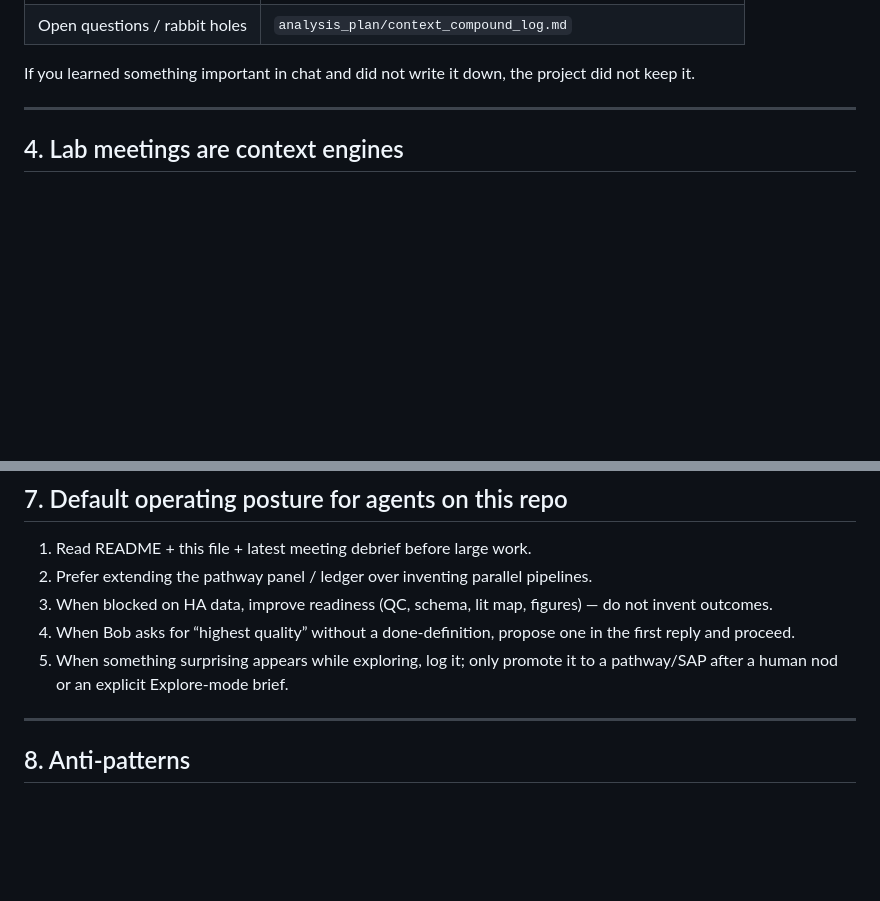
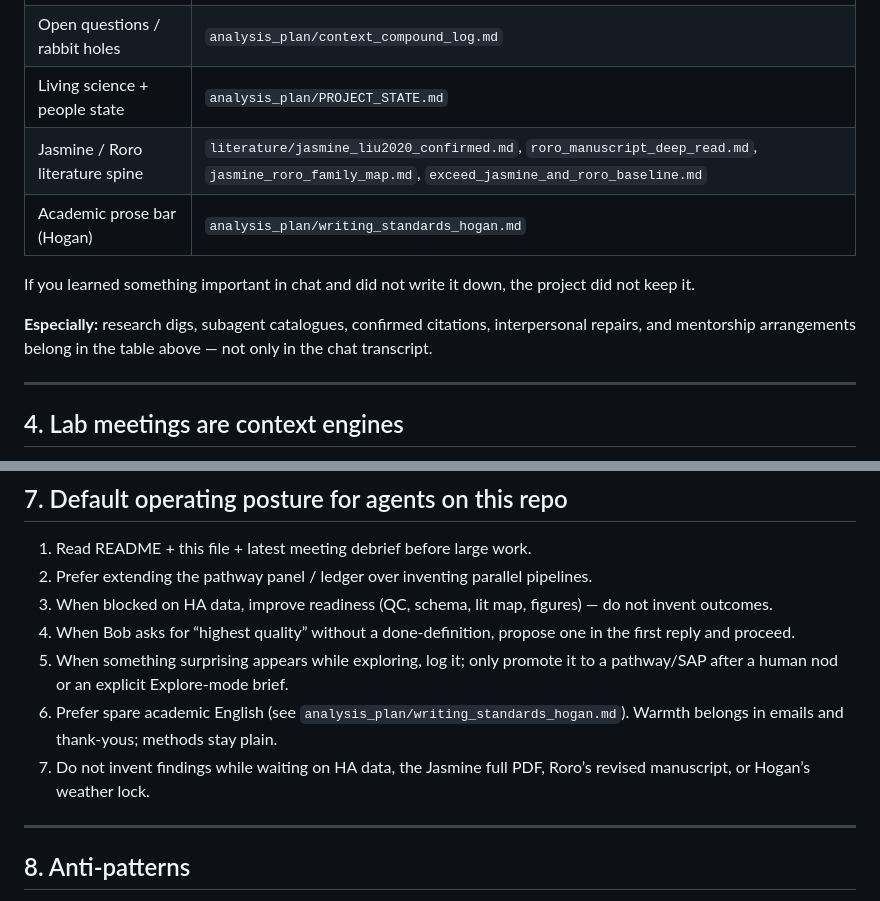
Before and after one commit to bobshenruililin/Laidlaw-Heat-Project, a Markdown page: AGENTS.md, 2 parts joined by grey strips. GitHub-like rendering; blank space fills up the shorter version.

```diff
--- a/AGENTS.md
+++ b/AGENTS.md
@@ -50,8 +50,13 @@ Prefer writing into:
 | Lit → method map | `literature/pathway_evidence_memo.md` |
 | How Bob + agents work | **this file** + `analysis_plan/human_agent_collaboration.md` |
 | Open questions / rabbit holes | `analysis_plan/context_compound_log.md` |
+| Living science + people state | `analysis_plan/PROJECT_STATE.md` |
+| Jasmine / Roro literature spine | `literature/jasmine_liu2020_confirmed.md`, `roro_manuscript_deep_read.md`, `jasmine_roro_family_map.md`, `exceed_jasmine_and_roro_baseline.md` |
+| Academic prose bar (Hogan) | `analysis_plan/writing_standards_hogan.md` |
 
 If you learned something important in chat and did not write it down, the project did not keep it.
+
+**Especially:** research digs, subagent catalogues, confirmed citations, interpersonal repairs, and mentorship arrangements belong in the table above — not only in the chat transcript.
 
 ---
 
@@ -108,6 +113,8 @@ The highest-leverage human moves are listed in `analysis_plan/human_agent_collab
 3. When blocked on HA data, improve readiness (QC, schema, lit map, figures) — do not invent outcomes.
 4. When Bob asks for “highest quality” without a done-definition, propose one in the first reply and proceed.
 5. When something surprising appears while exploring, log it; only promote it to a pathway/SAP after a human nod or an explicit Explore-mode brief.
+6. Prefer spare academic English (see `analysis_plan/writing_standards_hogan.md`). Warmth belongs in emails and thank-yous; methods stay plain.
+7. Do not invent findings while waiting on HA data, the Jasmine full PDF, Roro’s revised manuscript, or Hogan’s weather lock.
 
 ---
 
```
Also changed, not shown: README.md (+3 -1 lines), analysis_plan/human_agent_collaboration.md (+2 -0 lines).
